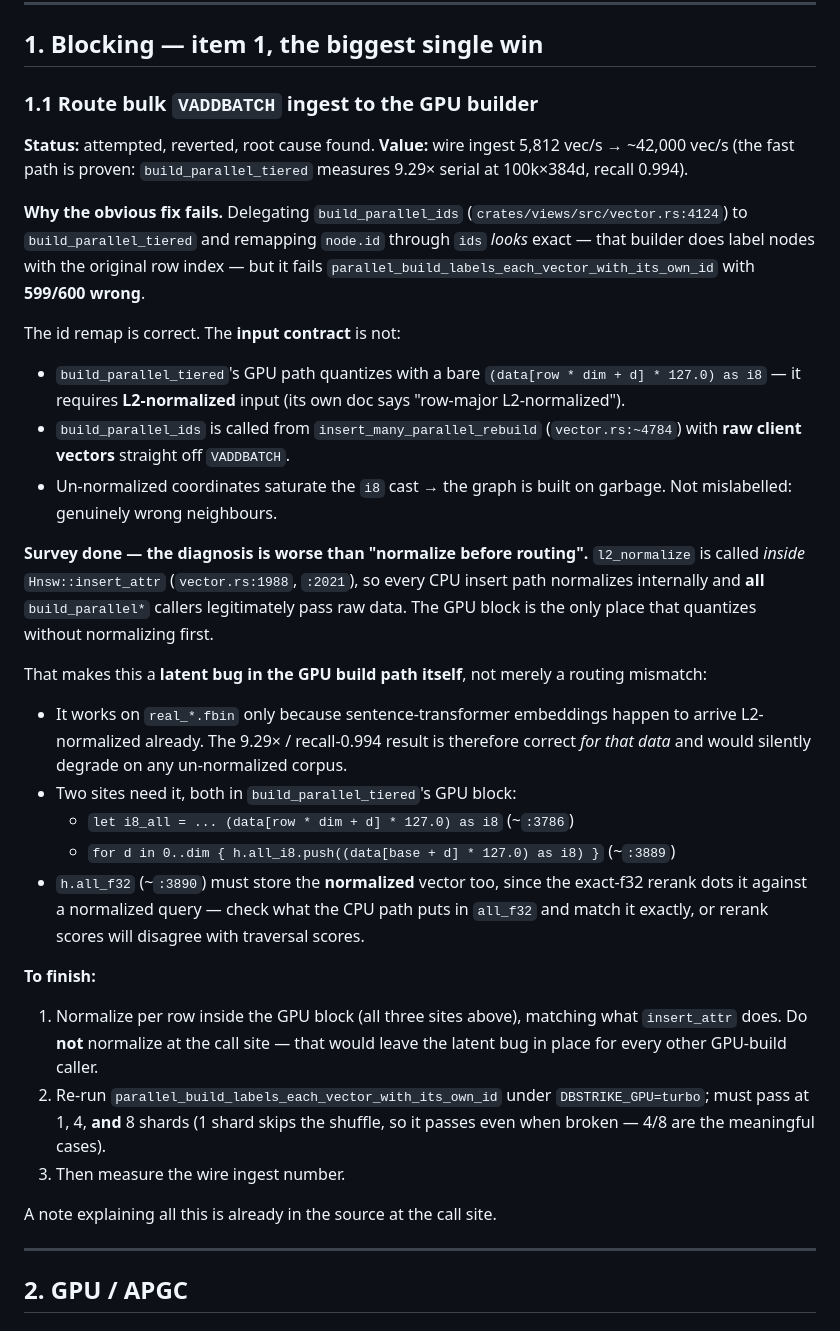
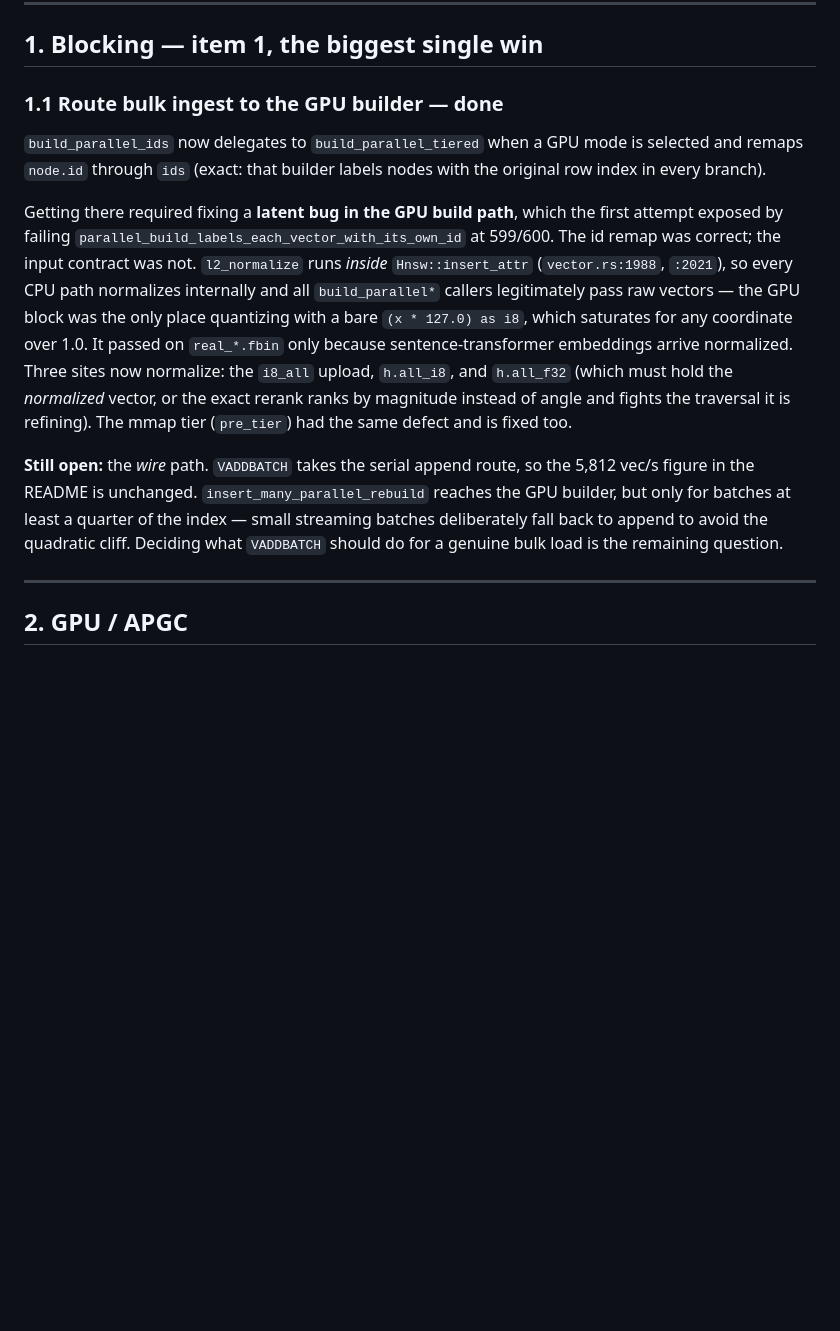
Before and after one commit to Mr-DS-ML-85/StrikeDB, a Markdown page: early-dev.md, the part around the change. Drawn GitHub-style; blank space fills up the shorter version.

Commit message:
early-dev: record that GPU-build routing and the normalization fix landed

```diff
--- a/early-dev.md
+++ b/early-dev.md
@@ -32,57 +32,31 @@ NVMe Gen4. Datasets in `/home/irfan/datasets/real_{384,768}_{100k,1M}.fbin`.
 
 ## 1. Blocking — item 1, the biggest single win
 
-### 1.1 Route bulk `VADDBATCH` ingest to the GPU builder
-**Status:** attempted, reverted, root cause found.
-**Value:** wire ingest 5,812 vec/s → ~42,000 vec/s (the fast path is proven:
-`build_parallel_tiered` measures 9.29× serial at 100k×384d, recall 0.994).
+### 1.1 Route bulk ingest to the GPU builder — **done**
+`build_parallel_ids` now delegates to `build_parallel_tiered` when a GPU mode is
+selected and remaps `node.id` through `ids` (exact: that builder labels nodes
+with the original row index in every branch).
 
-**Why the obvious fix fails.** Delegating `build_parallel_ids`
-(`crates/views/src/vector.rs:4124`) to `build_parallel_tiered` and remapping
-`node.id` through `ids` *looks* exact — that builder does label nodes with the
-original row index — but it fails
-`parallel_build_labels_each_vector_with_its_own_id` with **599/600 wrong**.
+Getting there required fixing a **latent bug in the GPU build path**, which the
+first attempt exposed by failing
+`parallel_build_labels_each_vector_with_its_own_id` at 599/600. The id remap was
+correct; the input contract was not. `l2_normalize` runs *inside*
+`Hnsw::insert_attr` (`vector.rs:1988`, `:2021`), so every CPU path normalizes
+internally and all `build_parallel*` callers legitimately pass raw vectors — the
+GPU block was the only place quantizing with a bare `(x * 127.0) as i8`, which
+saturates for any coordinate over 1.0. It passed on `real_*.fbin` only because
+sentence-transformer embeddings arrive normalized. Three sites now normalize:
+the `i8_all` upload, `h.all_i8`, and `h.all_f32` (which must hold the
+*normalized* vector, or the exact rerank ranks by magnitude instead of angle and
+fights the traversal it is refining). The mmap tier (`pre_tier`) had the same
+defect and is fixed too.
 
-The id remap is correct. The **input contract** is not:
-
-- `build_parallel_tiered`'s GPU path quantizes with a bare
-  `(data[row * dim + d] * 127.0) as i8` — it requires **L2-normalized** input
-  (its own doc says "row-major L2-normalized").
-- `build_parallel_ids` is called from `insert_many_parallel_rebuild`
-  (`vector.rs:~4784`) with **raw client vectors** straight off `VADDBATCH`.
-- Un-normalized coordinates saturate the `i8` cast → the graph is built on
-  garbage. Not mislabelled: genuinely wrong neighbours.
-
-**Survey done — the diagnosis is worse than "normalize before routing".**
-`l2_normalize` is called *inside* `Hnsw::insert_attr` (`vector.rs:1988`,
-`:2021`), so every CPU insert path normalizes internally and **all**
-`build_parallel*` callers legitimately pass raw data. The GPU block is the only
-place that quantizes without normalizing first.
-
-That makes this a **latent bug in the GPU build path itself**, not merely a
-routing mismatch:
-
-- It works on `real_*.fbin` only because sentence-transformer embeddings happen
-  to arrive L2-normalized already. The 9.29× / recall-0.994 result is therefore
-  correct *for that data* and would silently degrade on any un-normalized corpus.
-- Two sites need it, both in `build_parallel_tiered`'s GPU block:
-  - `let i8_all = ... (data[row * dim + d] * 127.0) as i8` (~`:3786`)
-  - `for d in 0..dim { h.all_i8.push((data[base + d] * 127.0) as i8) }` (~`:3889`)
-- `h.all_f32` (~`:3890`) must store the **normalized** vector too, since the
-  exact-f32 rerank dots it against a normalized query — check what the CPU path
-  puts in `all_f32` and match it exactly, or rerank scores will disagree with
-  traversal scores.
-
-**To finish:**
-1. Normalize per row inside the GPU block (all three sites above), matching what
-   `insert_attr` does. Do **not** normalize at the call site — that would leave
-   the latent bug in place for every other GPU-build caller.
-2. Re-run `parallel_build_labels_each_vector_with_its_own_id` under
-   `DBSTRIKE_GPU=turbo`; must pass at 1, 4, **and** 8 shards (1 shard skips the
-   shuffle, so it passes even when broken — 4/8 are the meaningful cases).
-3. Then measure the wire ingest number.
-
-A note explaining all this is already in the source at the call site.
+**Still open:** the *wire* path. `VADDBATCH` takes the serial append route, so
+the 5,812 vec/s figure in the README is unchanged. `insert_many_parallel_rebuild`
+reaches the GPU builder, but only for batches at least a quarter of the index —
+small streaming batches deliberately fall back to append to avoid the quadratic
+cliff. Deciding what `VADDBATCH` should do for a genuine bulk load is the
+remaining question.
 
 ---
 
```
